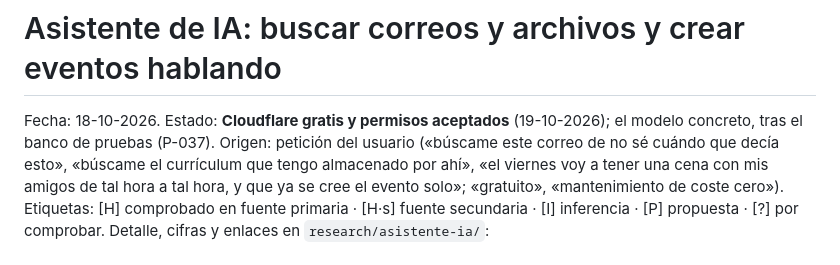
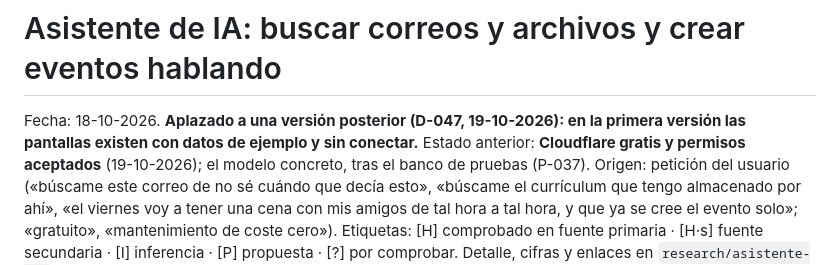
Before and after one commit to Braisdlim/myPanel, a Markdown page: docs/producto/11-asistente-ia.md, the part around the change. GitHub-like rendering.

```diff
--- a/docs/producto/11-asistente-ia.md
+++ b/docs/producto/11-asistente-ia.md
@@ -1,6 +1,6 @@
 # Asistente de IA: buscar correos y archivos y crear eventos hablando
 
-Fecha: 18-10-2026. Estado: **Cloudflare gratis y permisos aceptados** (19-10-2026); el modelo concreto, tras el banco de pruebas (P-037).
+Fecha: 18-10-2026. **Aplazado a una versión posterior (D-047, 19-10-2026): en la primera versión las pantallas existen con datos de ejemplo y sin conectar.** Estado anterior: **Cloudflare gratis y permisos aceptados** (19-10-2026); el modelo concreto, tras el banco de pruebas (P-037).
 Origen: petición del usuario («búscame este correo de no sé cuándo que decía esto», «búscame el currículum que tengo almacenado por ahí», «el viernes voy a tener una cena con mis amigos de tal hora a tal hora, y que ya se cree el evento solo»; «gratuito», «mantenimiento de coste cero»).
 Etiquetas: [H] comprobado en fuente primaria · [H·s] fuente secundaria · [I] inferencia · [P] propuesta · [?] por comprobar.
 Detalle, cifras y enlaces en `research/asistente-ia/`:
```
Also changed, not shown: docs/DECISIONES.md (+2 -1 lines).
